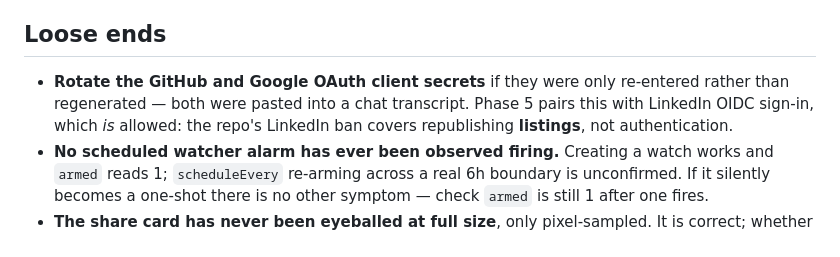
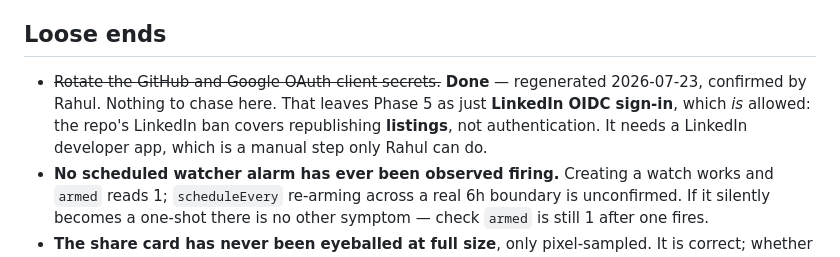
Before and after one commit to RahulRajelli/moggers, a Markdown page: NEXT.md, the part around the change. Rendered like a GitHub page.

Commit message:
docs: OAuth secrets are rotated — close the loose end
Confirmed done by Rahul, so the handoff no longer sends the next session
chasing it. Phase 5 is now just LinkedIn OIDC sign-in, whose only blocker is a
LinkedIn developer app — a manual step nobody but Rahul can complete.

Co-Authored-By: Claude Opus 4.8 <noreply@anthropic.com>

```diff
--- a/NEXT.md
+++ b/NEXT.md
@@ -97,10 +97,11 @@ costs the site zero bytes. The traced 2D art is in `index.html`'s sprite
 
 ## Loose ends
 
-- **Rotate the GitHub and Google OAuth client secrets** if they were only
-  re-entered rather than regenerated — both were pasted into a chat transcript.
-  Phase 5 pairs this with LinkedIn OIDC sign-in, which *is* allowed: the repo's
-  LinkedIn ban covers republishing **listings**, not authentication.
+- ~~Rotate the GitHub and Google OAuth client secrets.~~ **Done** — regenerated
+  2026-07-23, confirmed by Rahul. Nothing to chase here.
+  That leaves Phase 5 as just **LinkedIn OIDC sign-in**, which *is* allowed:
+  the repo's LinkedIn ban covers republishing **listings**, not authentication.
+  It needs a LinkedIn developer app, which is a manual step only Rahul can do.
 - **No scheduled watcher alarm has ever been observed firing.** Creating a watch
   works and `armed` reads 1; `scheduleEvery` re-arming across a real 6h boundary
   is unconfirmed. If it silently becomes a one-shot there is no other symptom —
```
